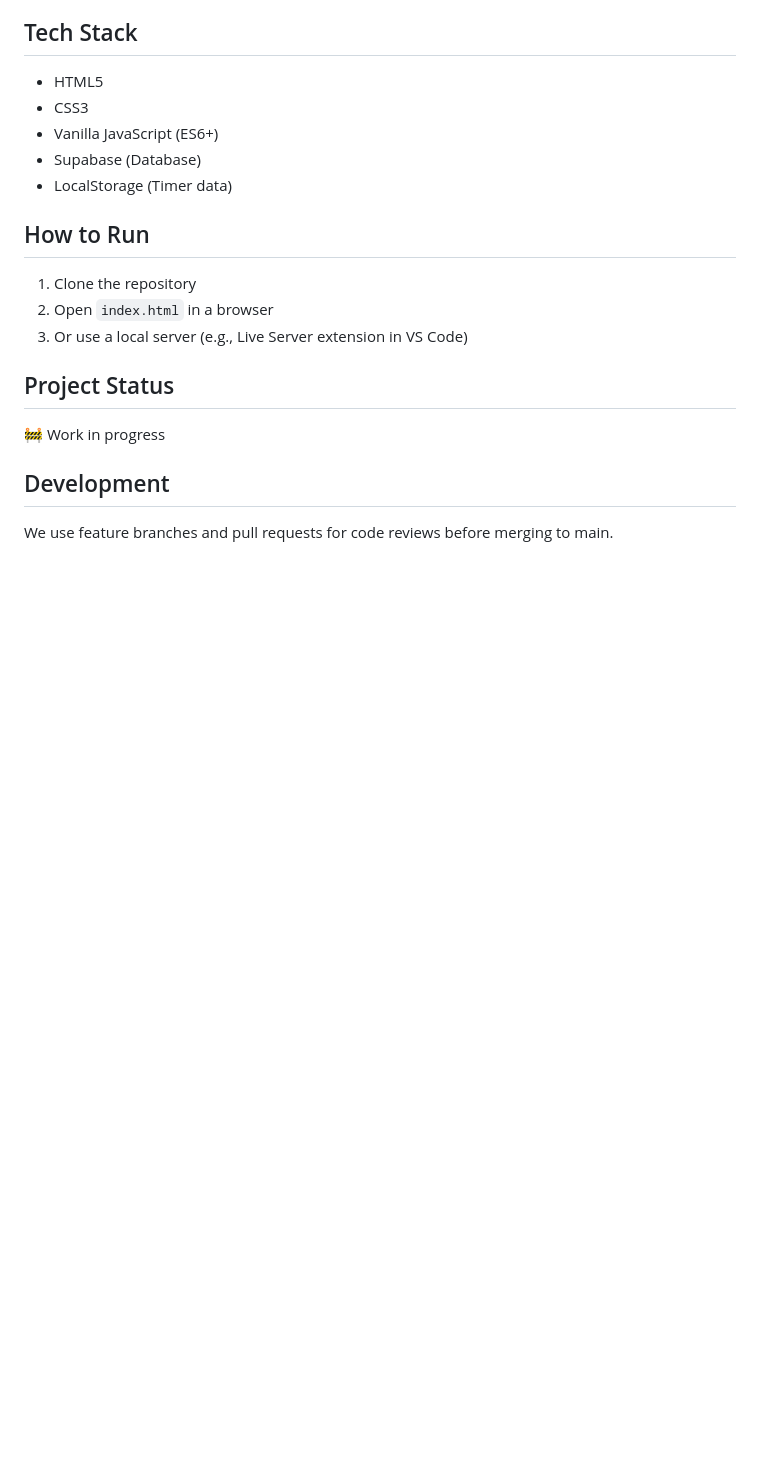
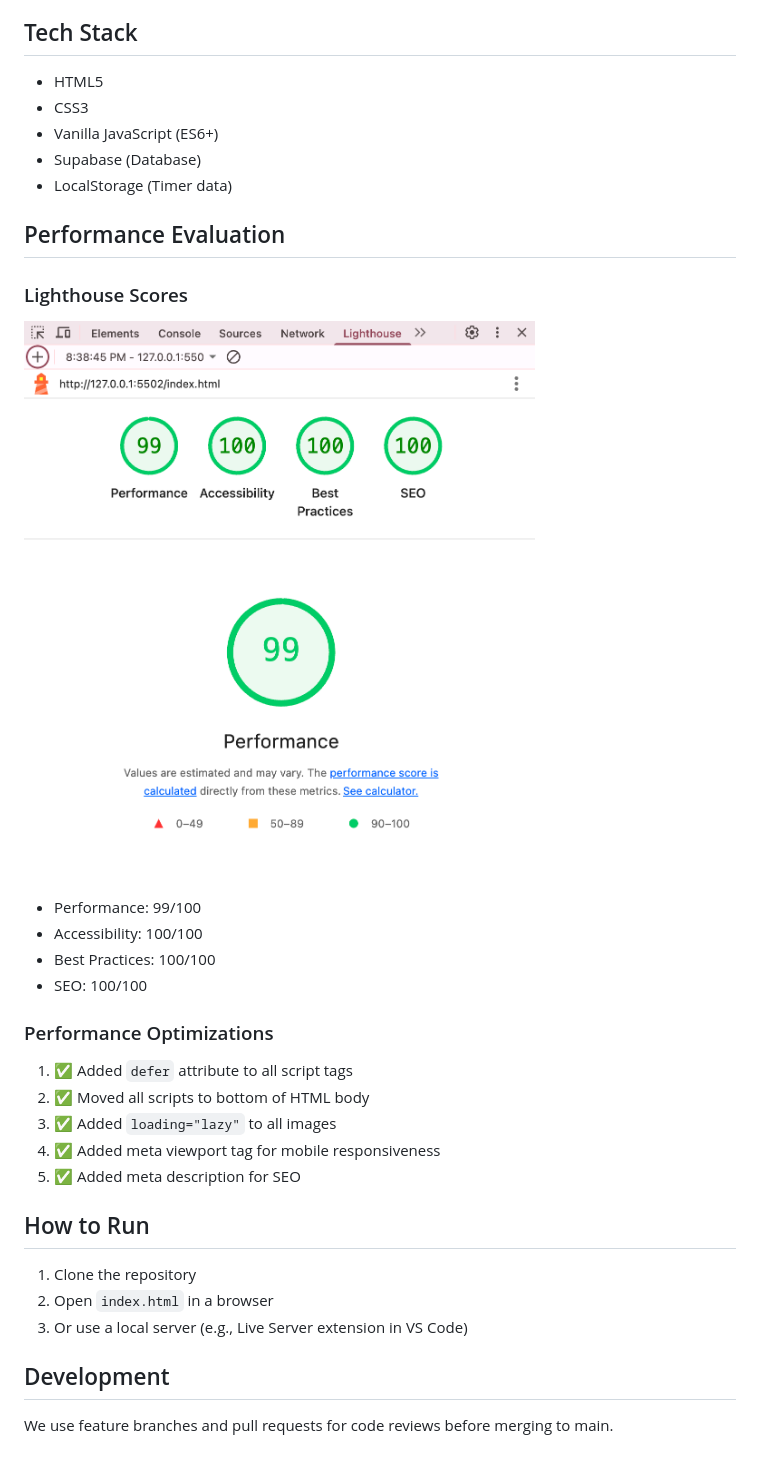
Before and after one commit to MariaMagdalenaRios/u03.Projektarbete.QuizApp, a Markdown page: README.md, the part around the change. Rendered like a GitHub page; pictures changed too: images/lighthouse-results.png (added); blank space fills up the shorter version.

Commit message:
Add performance evaluation section and optimize loading of scripts and update README

```diff
--- a/README.md
+++ b/README.md
@@ -29,16 +29,31 @@ An interactive quiz application where users can test their knowledge by guessing
 - Supabase (Database)
 - LocalStorage (Timer data)
 
+## Performance Evaluation
+
+### Lighthouse Scores
+
+![Lighthouse Results](images/lighthouse-results.png)
+
+- Performance: 99/100
+- Accessibility: 100/100
+- Best Practices: 100/100
+- SEO: 100/100
+
+### Performance Optimizations
+
+1. ✅ Added `defer` attribute to all script tags
+2. ✅ Moved all scripts to bottom of HTML body
+3. ✅ Added `loading="lazy"` to all images
+4. ✅ Added meta viewport tag for mobile responsiveness
+5. ✅ Added meta description for SEO
+
 ## How to Run
 
 1. Clone the repository
 2. Open `index.html` in a browser
 3. Or use a local server (e.g., Live Server extension in VS Code)
 
-## Project Status
-
-🚧 Work in progress
-
 ## Development
 
 We use feature branches and pull requests for code reviews before merging to main.
```
Also changed, not shown: 1 other file.
